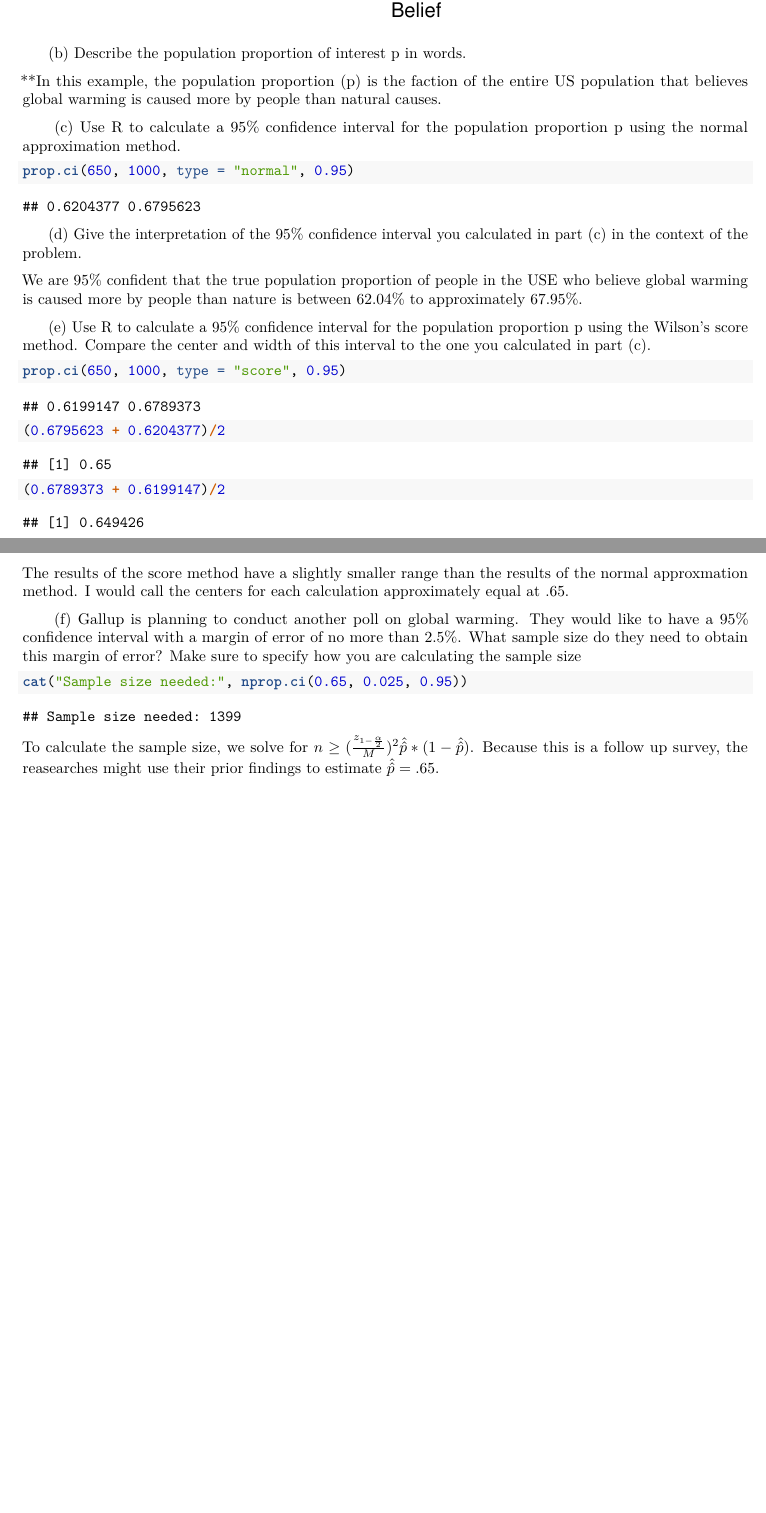
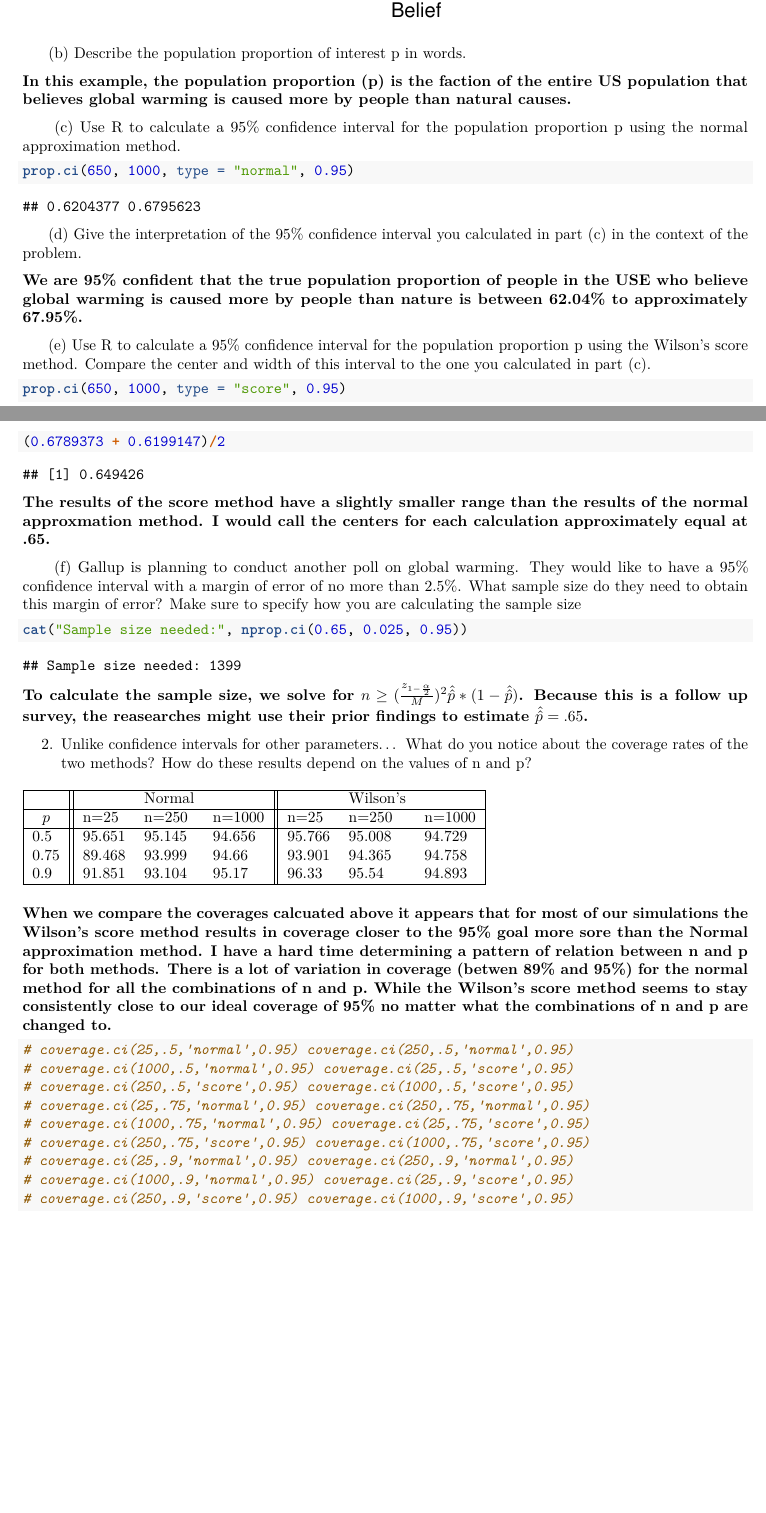
Before and after one commit to OnoLocoMoco/stat477_hw4, an R Markdown document (hw4_draft.Rmd): two parts of pages 2 and 3 of 3, joined at a grey line, cut so that both start at the same text, the shorter picture padded with empty space. Rendered offline with R 4.5, knitr and Pandoc, then LaTeX, with nearby package versions; some code elsewhere in the file could not run offline.

Commit message:
problem 2 answered

````diff
--- a/hw4_draft.Rmd
+++ b/hw4_draft.Rmd
@@ -96,7 +128,7 @@ df %>% ggplot(aes(x=warming))+
 
 |      (b) Describe the population proportion of interest p in words.
 
-**In this example, the population proportion (p) is the faction of the entire US population that believes global warming is caused more by people than natural causes.
+**In this example, the population proportion (p) is the faction of the entire US population that believes global warming is caused more by people than natural causes. **
 
 
 
@@ -111,7 +143,7 @@ prop.ci(650,1000,type="normal", 0.95)
 
 |      (d) Give the interpretation of the 95% confidence interval you calculated in part (c) in the context of the problem.
 
-We are 95% confident that the true population proportion of people in the USE who believe global warming is caused more by people than nature is between 62.04% to approximately 67.95%.
+**We are 95% confident that the true population proportion of people in the USE who believe global warming is caused more by people than nature is between 62.04% to approximately 67.95%.**
 
 
 
@@ -129,7 +161,7 @@ prop.ci(650,1000,type="score", 0.95)
 
 ```
 
-The results of the score method have a slightly smaller range than the results of the normal approxmation method. I would call the centers for each calculation approximately equal at .65.
+**The results of the score method have a slightly smaller range than the results of the normal approxmation method. I would call the centers for each calculation approximately equal at .65. **
 
 
 
@@ -141,4 +173,48 @@ cat("Sample size needed:",nprop.ci(.65,0.025,0.95))
 
 ```
 
-To calculate the sample size, we solve for $n\geq (\frac{z_{1-\frac{\alpha}{2}}}{M})^2 \hat{\hat{p}}*(1-\hat{\hat{p}})$. Because this is a follow up survey, the reasearches might use their prior findings to estimate $\hat{\hat{p}}=.65$.
+**To calculate the sample size, we solve for $n\geq (\frac{z_{1-\frac{\alpha}{2}}}{M})^2 \hat{\hat{p}}*(1-\hat{\hat{p}})$. Because this is a follow up survey, the reasearches might use their prior findings to estimate $\hat{\hat{p}}=.65$. **
+
+2. Unlike confidence intervals for other parameters... What do you notice about the coverage rates of the two methods? How do these results
+depend on the values of n and p?
+
+
+\begin{table}[h!]
+\begin{tabular}{|l||lll||lll|}
+\hline
+                            &      & Normal &   & & Wilson's &  \\ \hline
+\multicolumn{1}{|c||}{$p$} & n=25 & n=250 & n=1000 & n=25 & n=250 & n=1000 \\ \hline
+0.5      & 95.651 & 95.145 & 94.656  & 95.766 & 95.008 & 94.729 \\
+0.75     & 89.468 & 93.999 & 94.66 & 93.901 & 94.365 & 94.758 \\
+0.9      & 91.851 & 93.104 & 95.17 & 96.33 & 95.54 & 94.893 \\ \hline
+\end{tabular}
+\end{table}
+
+**When we compare the coverages calcuated above it appears that for most of our simulations the Wilson's score method results in coverage closer to the 95% goal more sore than the Normal approximation method. I have a hard time determining a pattern of relation between n and p for both methods. There is a lot of variation in coverage (betwen 89% and 95%) for the normal method for all the combinations of n and p. While the Wilson's score method seems to stay consistently close to our ideal coverage of 95% no matter what the combinations of n and p are changed to. **
+
+```{r q2, echo=TRUE}
+# coverage.ci(25,.5,"normal",0.95)
+# coverage.ci(250,.5,"normal",0.95)
+# coverage.ci(1000,.5,"normal",0.95)
+#
+# coverage.ci(25,.5,"score",0.95)
+# coverage.ci(250,.5,"score",0.95)
+# coverage.ci(1000,.5,"score",0.95)
+#
+#
+# coverage.ci(25,.75,"normal",0.95)
+# coverage.ci(250,.75,"normal",0.95)
+# coverage.ci(1000,.75,"normal",0.95)
+#
+# coverage.ci(25,.75,"score",0.95)
+# coverage.ci(250,.75,"score",0.95)
+# coverage.ci(1000,.75,"score",0.95)
+#
+# coverage.ci(25,.9,"normal",0.95)
+# coverage.ci(250,.9,"normal",0.95)
+# coverage.ci(1000,.9,"normal",0.95)
+#
+# coverage.ci(25,.9,"score",0.95)
+# coverage.ci(250,.9,"score",0.95)
+# coverage.ci(1000,.9,"score",0.95)
+```
````
Also changed, not shown: hw4_draft.pdf, hw4_draft.Rmd (44 more changed lines), 2 other files.
